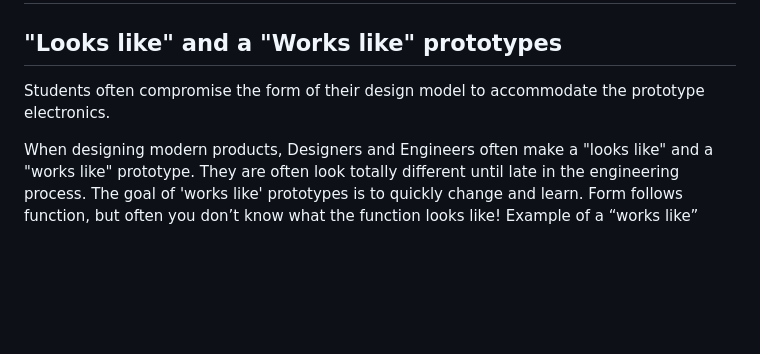
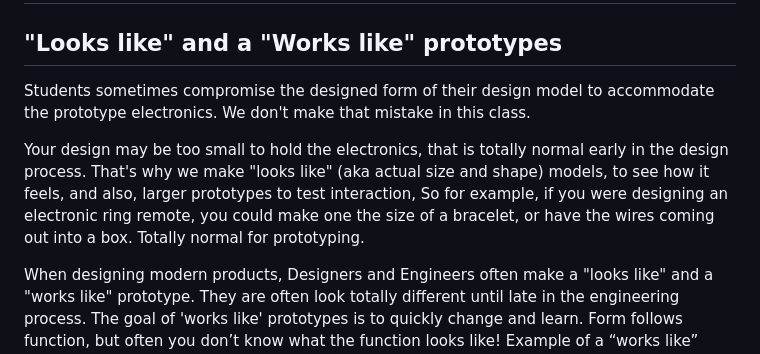
Before and after one commit to steveturbek/turbek.com, a Markdown page: articles/tangible-interfaces-class.md, the part around the change. Drawn GitHub-style; blank space fills up the shorter version.

Commit message:
class text

```diff
--- a/articles/tangible-interfaces-class.md
+++ b/articles/tangible-interfaces-class.md
@@ -147,7 +147,9 @@ Interestingly, the new apple car play addresses very few of the concerns above
 
 ## "Looks like" and a "Works like" prototypes
 
-Students often compromise the form of their design model to accommodate the prototype electronics.
+Students sometimes compromise the designed form of their design model to accommodate the prototype electronics. We don't make that mistake in this class.
+
+Your design may be too small to hold the electronics, that is totally normal early in the design process. That's why we make "looks like" (aka actual size and shape) models, to see how it feels, and also, larger prototypes to test interaction, So for example, if you were designing an electronic ring remote, you could make one the size of a bracelet, or have the wires coming out into a box. Totally normal for prototyping.
 
 When designing modern products, Designers and Engineers often make a "looks like" and a "works like" prototype. They are often look totally different until late in the engineering process. The goal of 'works like' prototypes is to quickly change and learn. Form follows function, but often you don’t know what the function looks like\! Example of a “works like” prototype: [the original iPhone Prototype](https://web.archive.org/web/20190501154547/https://www.theverge.com/2019/3/19/18263844/apple-iphone-prototype-m68-original-development-board-red)
 
```
